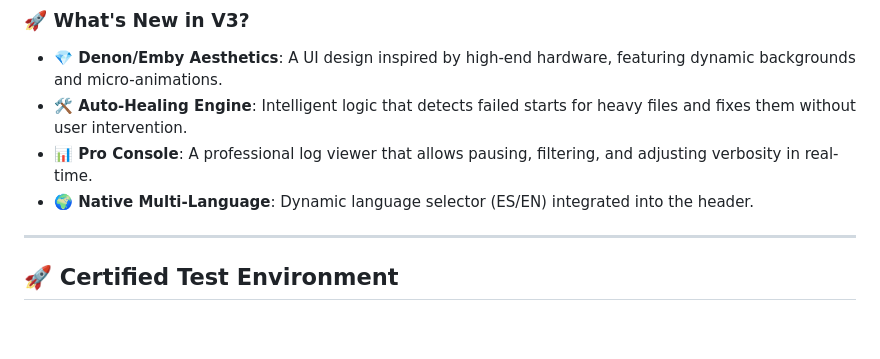
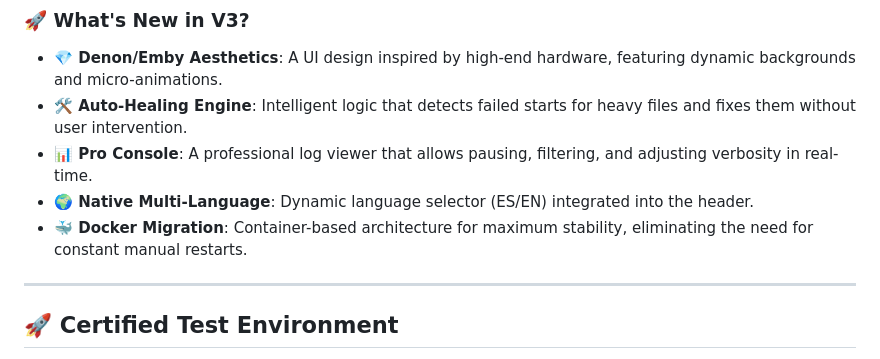
Before and after one commit to ophielsamael/emby-chinoppo-bridge, a Markdown page: README_EN.md, the part around the change. GitHub-like rendering; blank space fills up the shorter version.

```diff
--- a/README_EN.md
+++ b/README_EN.md
@@ -22,6 +22,7 @@
 *   **🛠️ Auto-Healing Engine**: Intelligent logic that detects failed starts for heavy files and fixes them without user intervention.
 *   **📊 Pro Console**: A professional log viewer that allows pausing, filtering, and adjusting verbosity in real-time.
 *   **🌍 Native Multi-Language**: Dynamic language selector (ES/EN) integrated into the header.
+*   **🐳 Docker Migration**: Container-based architecture for maximum stability, eliminating the need for constant manual restarts.
 
 ---
 
```
Also changed, not shown: README.md (+1 -0 lines).
